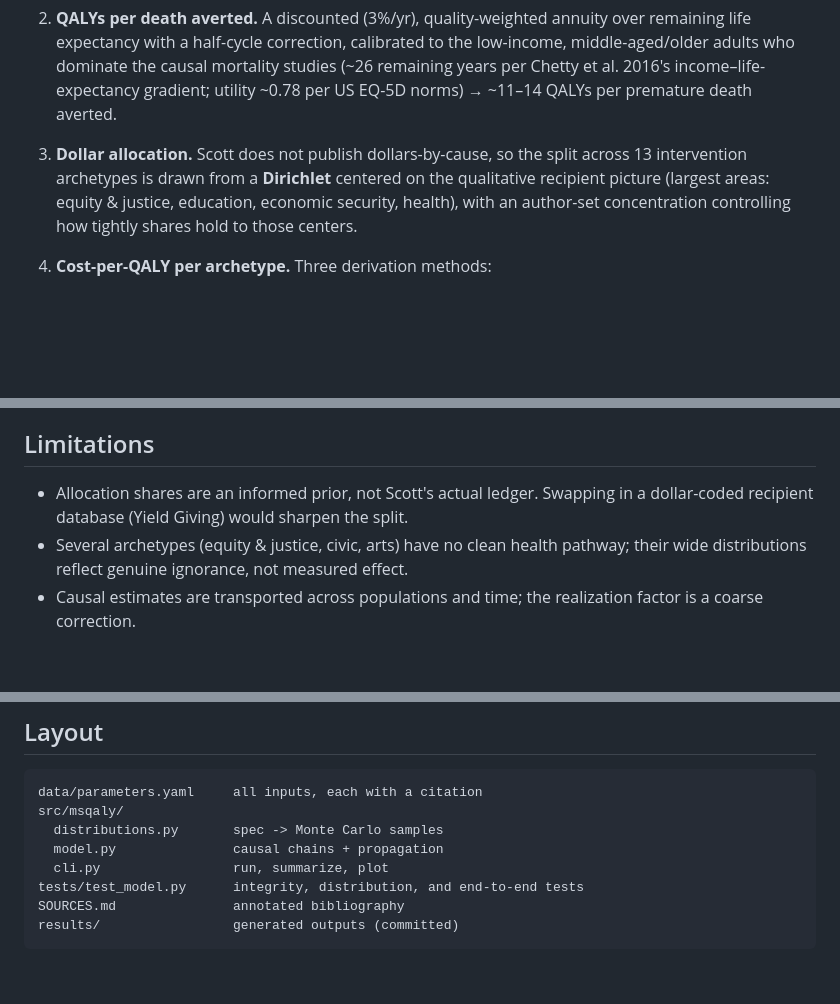
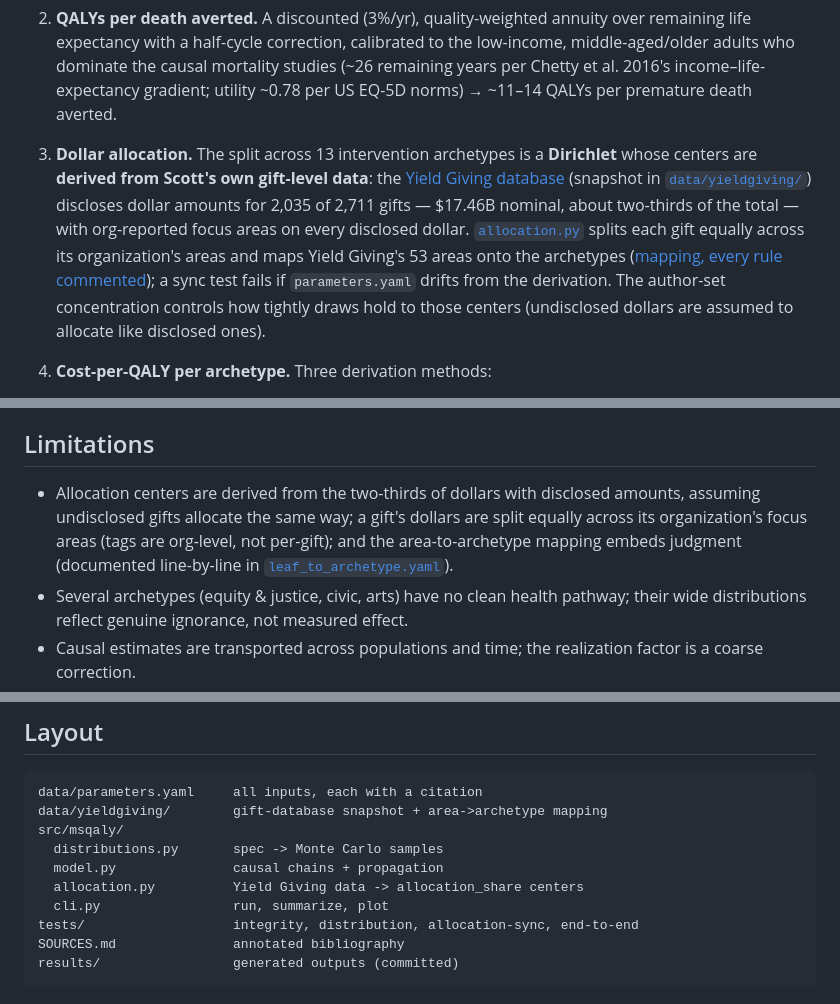
Before and after one commit to MaxGhenis/mackenzie-scott-qaly, a Markdown page: README.md, 3 parts joined by grey strips. Drawn GitHub-style; blank space fills up the shorter version.

````diff
--- a/README.md
+++ b/README.md
@@ -62,11 +62,18 @@ figure fails loudly instead of shipping.
    gradient; utility ~0.78 per US EQ-5D norms) → ~11–14 QALYs per premature
    death averted.
 
-3. **Dollar allocation.** Scott does not publish dollars-by-cause, so the split
-   across 13 intervention archetypes is drawn from a **Dirichlet** centered on
-   the qualitative recipient picture (largest areas: equity & justice,
-   education, economic security, health), with an author-set concentration
-   controlling how tightly shares hold to those centers.
+3. **Dollar allocation.** The split across 13 intervention archetypes is a
+   **Dirichlet** whose centers are **derived from Scott's own gift-level
+   data**: the [Yield Giving database](https://yieldgiving.com/gifts)
+   (snapshot in [`data/yieldgiving/`](data/yieldgiving/)) discloses dollar
+   amounts for 2,035 of 2,711 gifts — $17.46B nominal, about two-thirds of the
+   total — with org-reported focus areas on every disclosed dollar.
+   [`allocation.py`](src/msqaly/allocation.py) splits each gift equally across
+   its organization's areas and maps Yield Giving's 53 areas onto the
+   archetypes ([mapping, every rule commented](data/yieldgiving/leaf_to_archetype.yaml));
+   a sync test fails if `parameters.yaml` drifts from the derivation. The
+   author-set concentration controls how tightly draws hold to those centers
+   (undisclosed dollars are assumed to allocate like disclosed ones).
 
 4. **Cost-per-QALY per archetype.** Three derivation methods:
    - `cost_per_life` — a published cost-per-life-saved ÷ QALYs-per-death. Used
@@ -161,8 +168,11 @@ _Full table: [results/summary.md](results/summary.md). Regenerate with `uv run m
 
 ## Limitations
 
-- Allocation shares are an informed prior, not Scott's actual ledger. Swapping in
-  a dollar-coded recipient database (Yield Giving) would sharpen the split.
+- Allocation centers are derived from the two-thirds of dollars with disclosed
+  amounts, assuming undisclosed gifts allocate the same way; a gift's dollars
+  are split equally across its organization's focus areas (tags are org-level,
+  not per-gift); and the area-to-archetype mapping embeds judgment (documented
+  line-by-line in [`leaf_to_archetype.yaml`](data/yieldgiving/leaf_to_archetype.yaml)).
 - Several archetypes (equity & justice, civic, arts) have no clean health pathway;
   their wide distributions reflect genuine ignorance, not measured effect.
 - Causal estimates are transported across populations and time; the realization
@@ -193,11 +203,13 @@ _Full table: [results/summary.md](results/summary.md). Regenerate with `uv run m
 
 ```
 data/parameters.yaml     all inputs, each with a citation
+data/yieldgiving/        gift-database snapshot + area->archetype mapping
 src/msqaly/
   distributions.py       spec -> Monte Carlo samples
   model.py               causal chains + propagation
+  allocation.py          Yield Giving data -> allocation_share centers
   cli.py                 run, summarize, plot
-tests/test_model.py      integrity, distribution, and end-to-end tests
+tests/                   integrity, distribution, allocation-sync, end-to-end
 SOURCES.md               annotated bibliography
 results/                 generated outputs (committed)
 ```
````
Also changed, not shown: other parts of README.md (+7 -7 lines), SOURCES.md (+12 -6 lines), data/yieldgiving/README.md (added, +35 -0 lines), results/summary.md (+29 -29 lines), results/figure.png, results/sensitivity.png, 8 other files.
